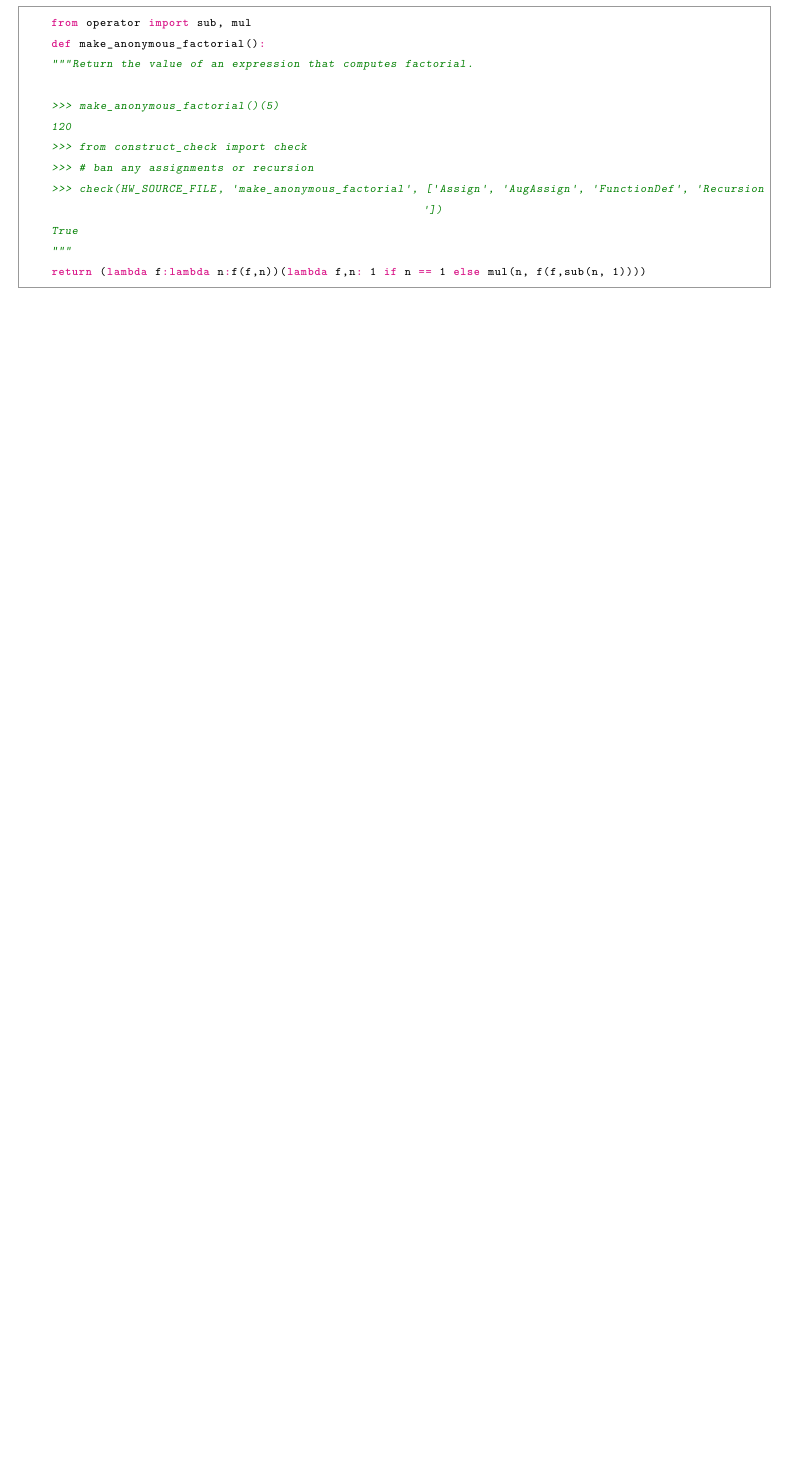
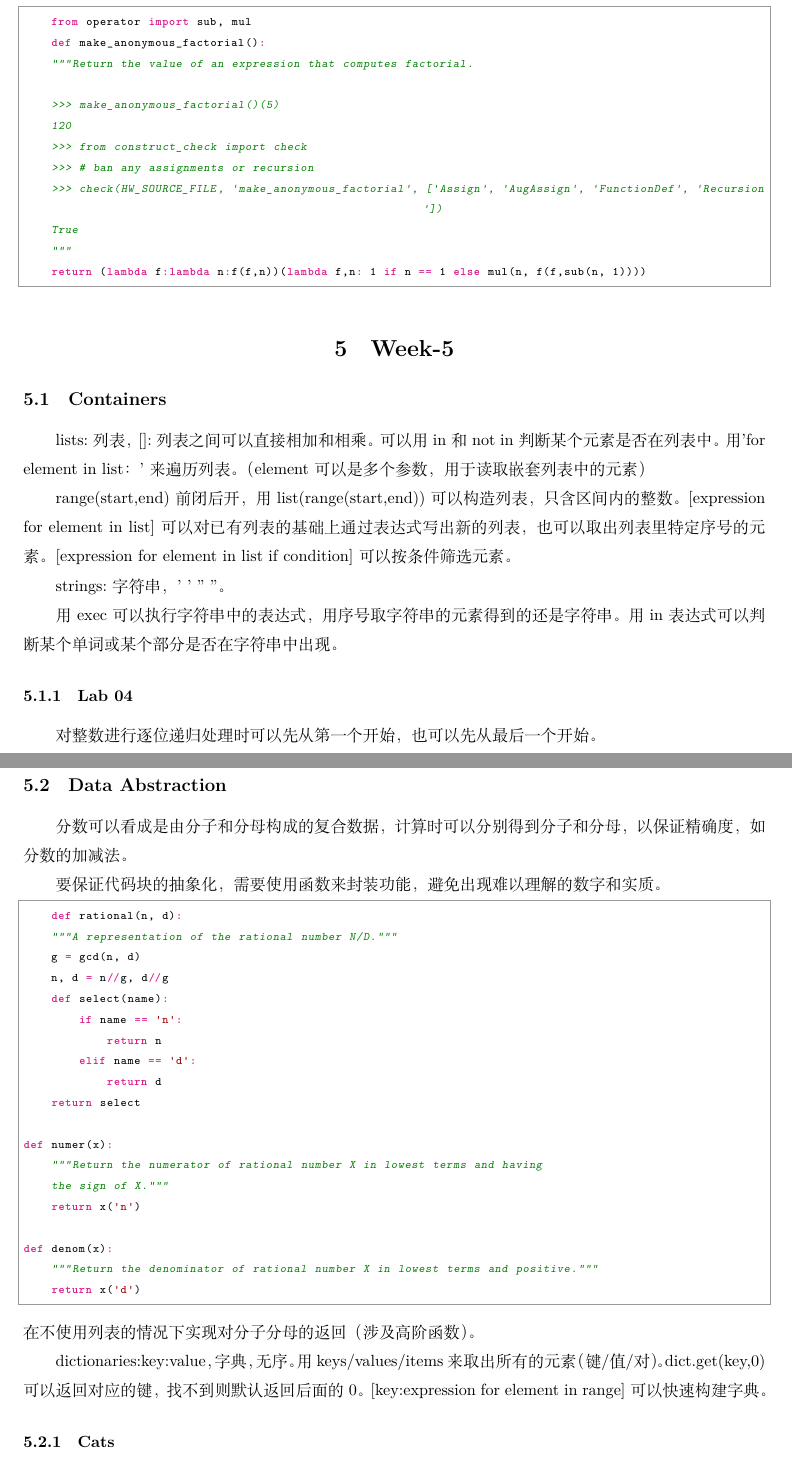
Before and after one commit to Jabofish/CS61A, a LaTeX document (notebook/CS61A.tex): part of page 10 of 10 before the commit and two parts of pages 10 and 11 of 12 after it, the two joined at a grey line, cut so that both start at the same text, the shorter picture padded with empty space. Compiled offline with XeLaTeX.

Commit message:
modification

```diff
--- a/notebook/CS61A.tex
+++ b/notebook/CS61A.tex
@@ -424,3 +435,59 @@ def move_stack(n, start, end):
     return (lambda f:lambda n:f(f,n))(lambda f,n: 1 if n == 1 else mul(n, f(f,sub(n, 1))))
 \end{python}
 
+\section{Week-5}
+
+\subsection{Containers}
+
+lists:列表，[]:列表之间可以直接相加和相乘。
+可以用in和not in判断某个元素是否在列表中。
+用'for element in list：'来遍历列表。
+（element可以是多个参数，用于读取嵌套列表中的元素）
+
+range(start,end)前闭后开，用list(range(start,end))可以构造列表，只含区间内的整数。
+[expression for element in list]可以对已有列表的基础上通过表达式写出新的列表，
+也可以取出列表里特定序号的元素。
+[expression for element in list if condition]可以按条件筛选元素。
+
+strings:字符串，' ' " "。
+
+用exec可以执行字符串中的表达式，用序号取字符串的元素得到的还是字符串。
+用in表达式可以判断某个单词或某个部分是否在字符串中出现。
+
+\subsubsection{Lab 04}
+
+对整数进行逐位递归处理时可以先从第一个开始，也可以先从最后一个开始。
+
+\subsection{Data Abstraction}
+
+分数可以看成是由分子和分母构成的复合数据，计算时可以分别得到分子和分母，以保证精确度，如分数的加减法。
+
+要保证代码块的抽象化，需要使用函数来封装功能，避免出现难以理解的数字和实质。
+\begin{python}
+    def rational(n, d):
+    """A representation of the rational number N/D."""
+    g = gcd(n, d)
+    n, d = n//g, d//g
+    def select(name):
+        if name == 'n':
+            return n
+        elif name == 'd':
+            return d
+    return select
+
+def numer(x):
+    """Return the numerator of rational number X in lowest terms and having
+    the sign of X."""
+    return x('n')
+
+def denom(x):
+    """Return the denominator of rational number X in lowest terms and positive."""
+    return x('d')
+\end{python}
+在不使用列表的情况下实现对分子分母的返回（涉及高阶函数）。
+
+dictionaries:{key:value}，字典，无序。用keys/values/items来取出所有的元素（键/值/对）。
+dict.get(key,0)可以返回对应的键，找不到则默认返回后面的0。
+[key:expression for element in range]可以快速构建字典。
+
+\subsubsection{Cats}
```
Also changed, not shown: notebook/CS61A.pdf, notebook/CS61A.tex (56 more changed lines), 5 other files.
